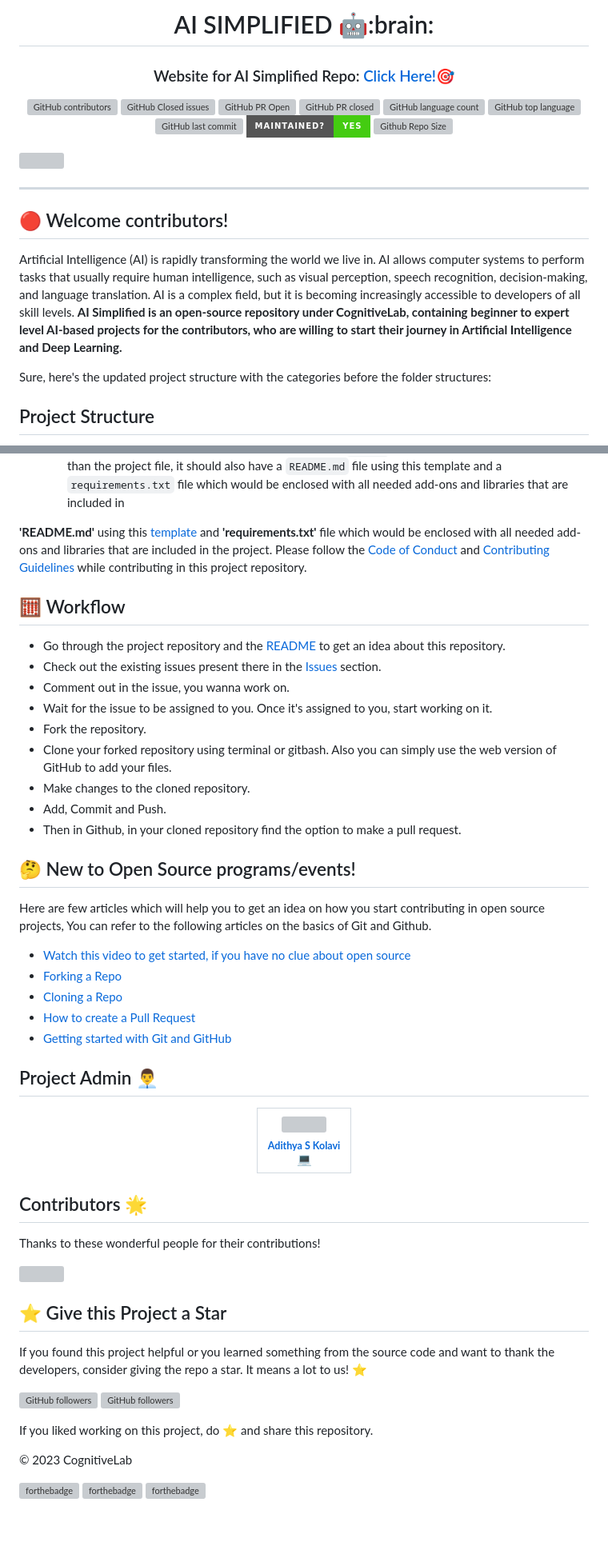
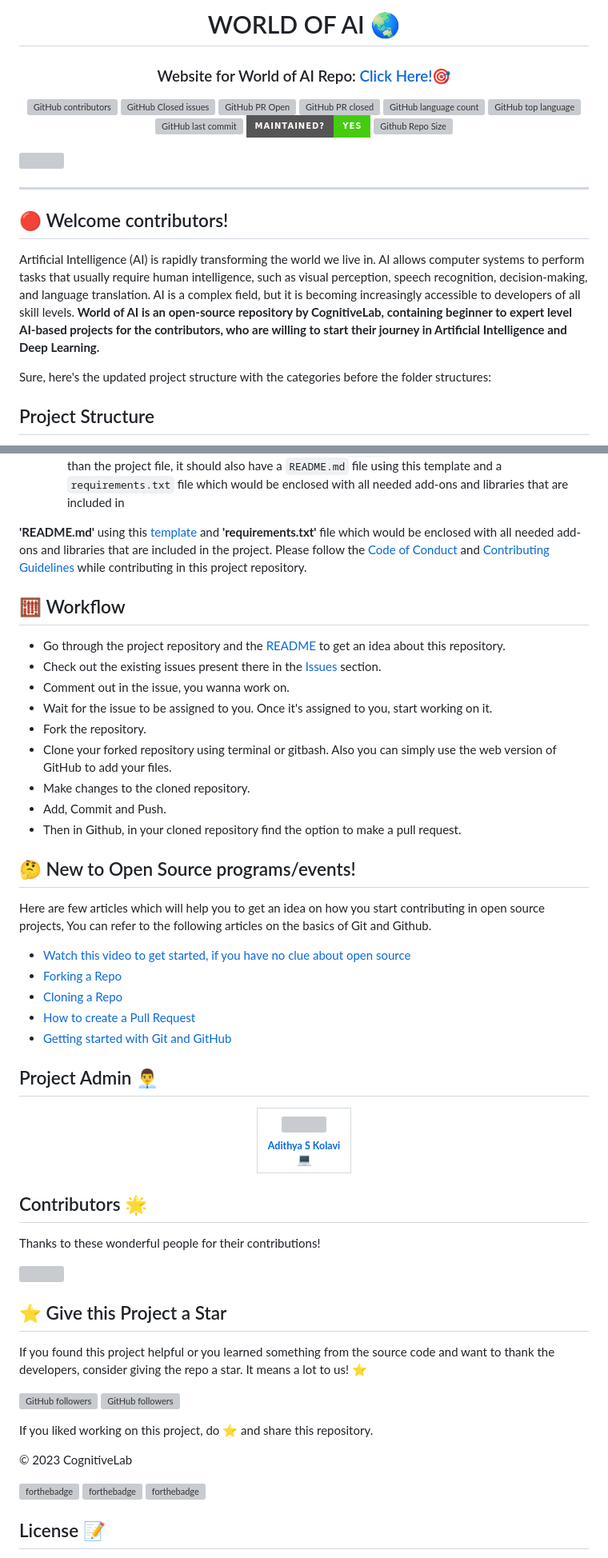
Before and after one commit to adithya-s-k/World-of-AI, a Markdown page: README.md, 2 parts joined by grey strips. Shown: that part at 80% size. Drawn GitHub-style; badges without logos; blank space fills up the shorter version; grey boxes are pictures that could not be loaded.

Commit message:
changed github readme to world of AI - Adithya S K

```diff
--- a/README.md
+++ b/README.md
@@ -1,6 +1,6 @@
 <div align="center">
-  <h1>AI SIMPLIFIED 🤖:brain:</h1>
-  <h3>Website for AI Simplified Repo: <a href="https://www.cognitivelab.tech/">Click Here!🎯</a></h3>
+  <h1>WORLD OF AI 🌏</h1>
+  <h3>Website for World of AI Repo: <a href="https://www.cognitivelab.tech/">Click Here!🎯</a></h3>
 </div>
 
 <div align="center">
@@ -21,8 +21,10 @@
 
-****************************************************
+---
+
 ## 🔴 Welcome contributors!
+
 Artificial Intelligence (AI) is rapidly transforming the world we live in. AI allows computer systems to perform tasks that usually require human intelligence, such as visual perception, speech recognition, decision-making, and language translation. AI is a complex field, but it is becoming increasingly accessible to developers of all skill levels. </br> </br>
-**AI Simplified is an open-source repository under CognitiveLab, containing beginner to expert level AI-based projects for the contributors, who are willing to start their journey in Artificial Intelligence and Deep Learning.**
+**World of AI is an open-source repository by CognitiveLab, containing beginner to expert level AI-based projects for the contributors, who are willing to start their journey in Artificial Intelligence and Deep Learning.**
 
 Sure, here's the updated project structure with the categories before the folder structures:
 
@@ -95,16 +97,18 @@ Please follow the [Code of Conduct](https://github.com/CognitiveLab-io/AI-Simpli
 - Then in Github, in your cloned repository find the option to make a pull request.
 
 ## 🤔 New to Open Source programs/events!
+
 Here are few articles which will help you to get an idea on how you start contributing in open source projects,
 You can refer to the following articles on the basics of Git and Github.
+
 - [Watch this video to get started, if you have no clue about open source](https://youtu.be/SYtPC9tHYyQ)
 - [Forking a Repo](https://help.github.com/en/github/getting-started-with-github/fork-a-repo)
 - [Cloning a Repo](https://help.github.com/en/desktop/contributing-to-projects/creating-a-pull-request)
 - [How to create a Pull Request](https://opensource.com/article/19/7/create-pull-request-github)
 - [Getting started with Git and GitHub](https://towardsdatascience.com/getting-started-with-git-and-github-6fcd0f2d4ac6)
 
+## Project Admin 👨‍💼
 
-## Project Admin 👨‍💼
 <div align="center">
   <table>
     <tr>
@@ -114,5 +118,6 @@ You can refer to the following articles on the basics of Git and Github.
 </div>
 
 ## Contributors 🌟
+
 Thanks to these wonderful people for their contributions!
 
@@ -121,5 +126,4 @@ Thanks to these wonderful people for their contributions!
 </a>
-
 
 ## ⭐ Give this Project a Star
 
@@ -134,4 +138,5 @@ If you liked working on this project, do ⭐ and share this repository.
 
 [![forthebadge](https://forthebadge.com/images/badges/built-with-love.svg)](https://forthebadge.com) [![forthebadge](https://forthebadge.com/images/badges/built-by-developers.svg)](https://forthebadge.com) [![forthebadge](https://forthebadge.com/images/badges/built-with-swag.svg)](https://forthebadge.com)
 
+## License 📝
 
```
Also changed, not shown: other parts of README.md (+19 -21 lines).
